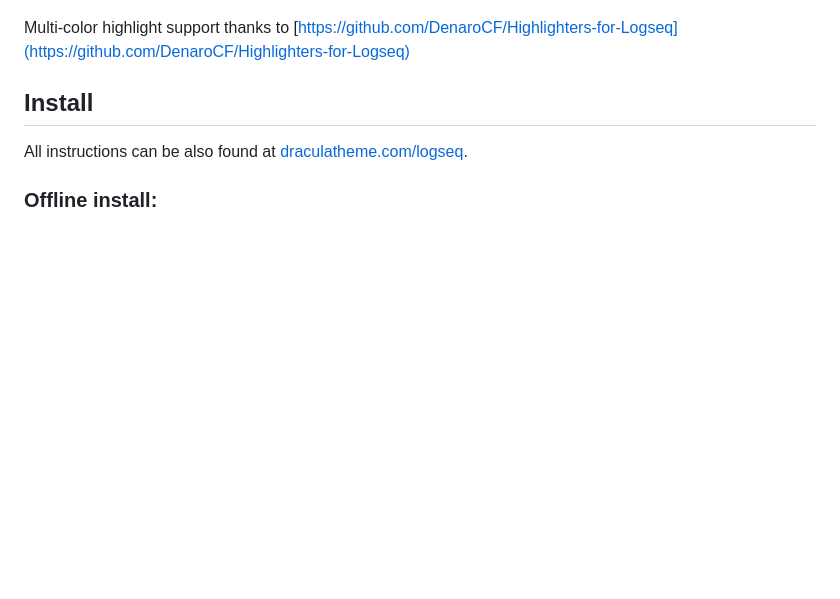
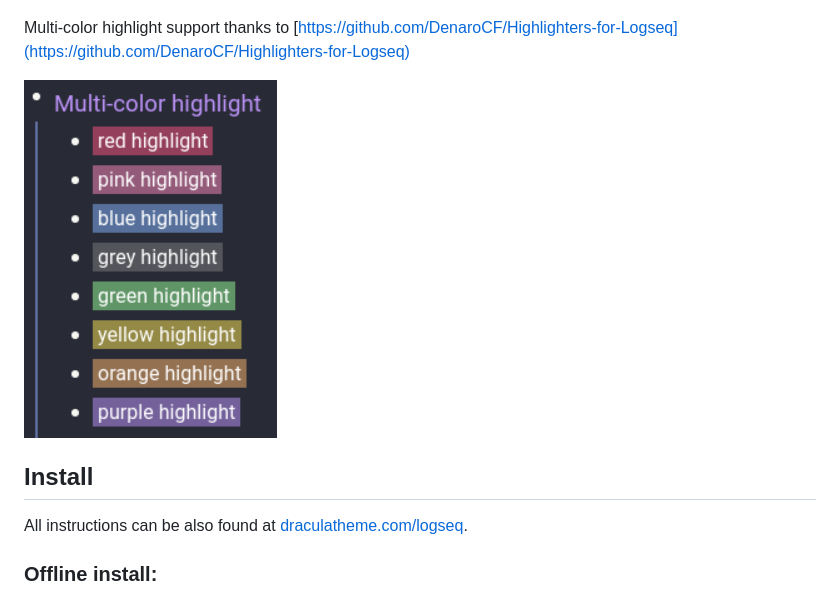
Before and after one commit to dracula/logseq, a Markdown page: README.md, the part around the change. Drawn GitHub-style; pictures changed too: multi-color-highlight-screenshot.png (added); blank space fills up the shorter version.

Commit message:
add highlight screenshot

```diff
--- a/README.md
+++ b/README.md
@@ -5,6 +5,8 @@
 ![Screenshot](./screenshot.png)
 
 Multi-color highlight support thanks to [https://github.com/DenaroCF/Highlighters-for-Logseq](https://github.com/DenaroCF/Highlighters-for-Logseq)
+
+![Highlight Screenshot](./multi-color-highlight-screenshot.png)
 
 ## Install
 
```
